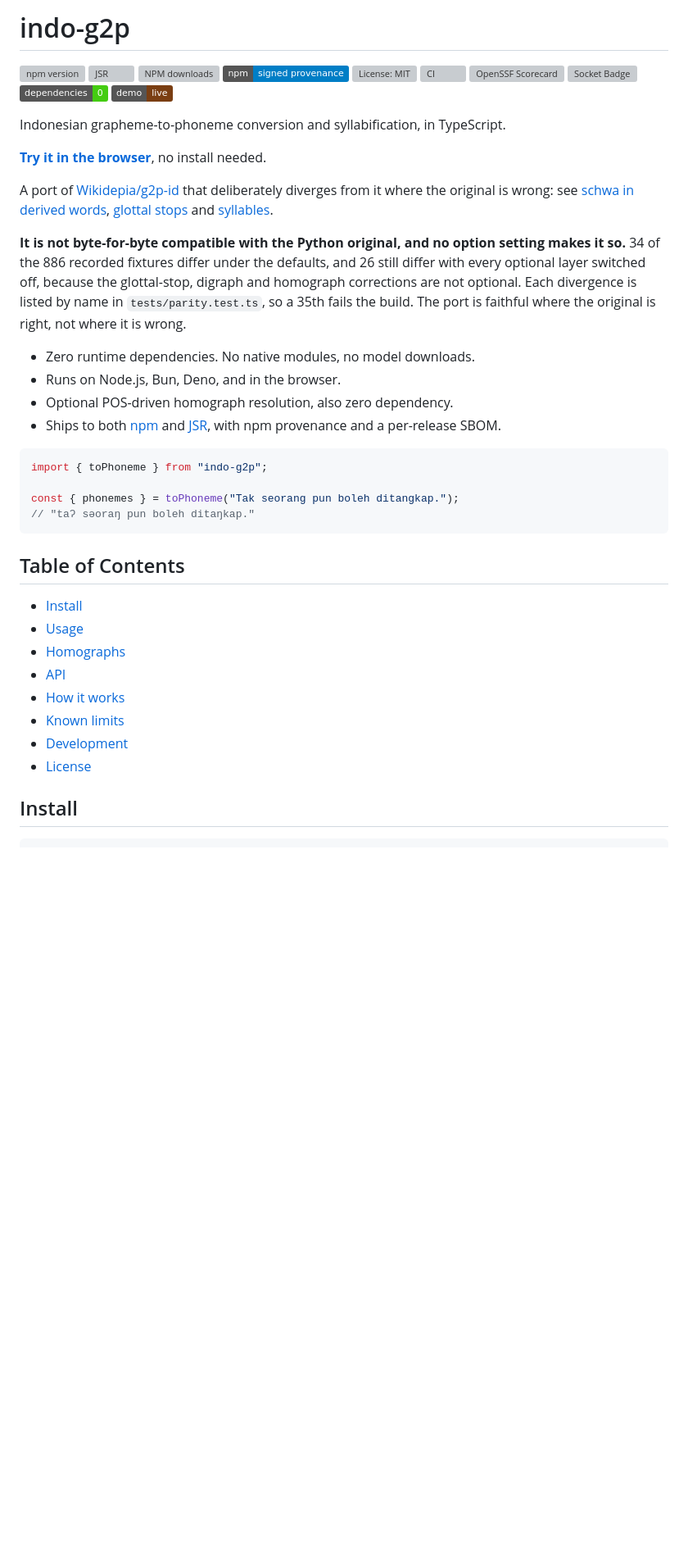
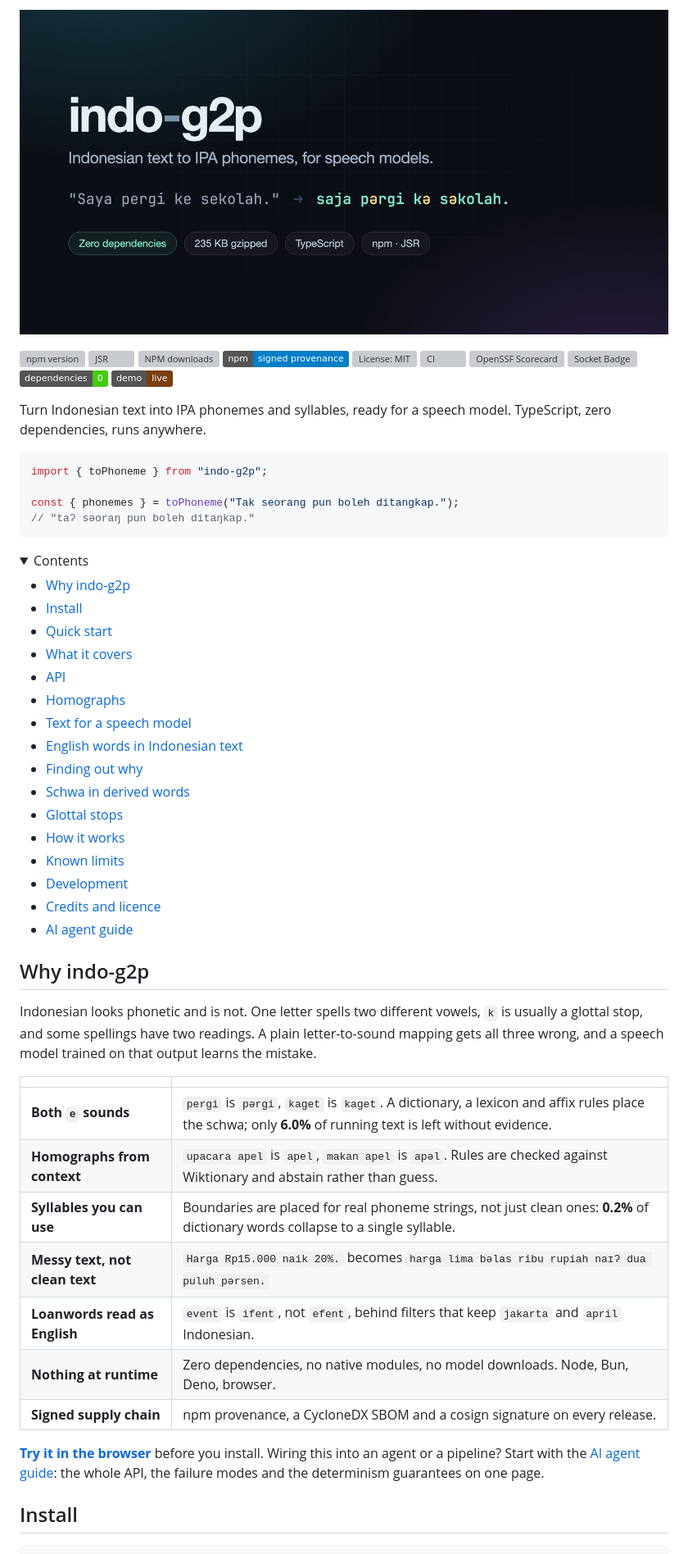
Before and after one commit to snowfluke/indo-g2p, a Markdown page: README.md, the part around the change printed below. Shown: that part at 82% size. Drawn GitHub-style; pictures changed too: assets/banner.png (added); folded sections open; badges without logos; blank space fills up the shorter version; grey boxes are pictures that could not be loaded.

````diff
--- a/README.md
+++ b/README.md
@@ -1,2 +1,2 @@
-# indo-g2p
+![indo-g2p](https://raw.githubusercontent.com/snowfluke/indo-g2p/main/assets/banner.png)
 
@@ -4,27 +4,6 @@
 
-Indonesian grapheme-to-phoneme conversion and syllabification, in TypeScript.
-
-**[Try it in the browser](https://snowfluke.github.io/indo-g2p/)**, no install needed.
-
-A port of [Wikidepia/g2p-id](https://github.com/Wikidepia/g2p-id) that
-deliberately diverges from it where the original is wrong: see
-[schwa in derived words](#schwa-in-derived-words), [glottal
-stops](#glottal-stops) and [syllables](#syllables).
-
-**It is not byte-for-byte compatible with the Python original, and no option
-setting makes it so.** 34 of the 886 recorded fixtures differ under the
-defaults, and 26 still differ with every optional layer switched off, because
-the glottal-stop, digraph and homograph corrections are not optional. Each
-divergence is listed by name in `tests/parity.test.ts`, so a 35th fails the
-build. The port is faithful where the original is right, not where it is
-wrong.
-
-- Zero runtime dependencies. No native modules, no model downloads.
-- Runs on Node.js, Bun, Deno, and in the browser.
-- Optional POS-driven homograph resolution, also zero dependency.
-- Ships to both [npm](https://www.npmjs.com/package/indo-g2p) and
-  [JSR](https://jsr.io/@snowfluke/indo-g2p), with npm provenance and a
-  per-release SBOM.
+Turn Indonesian text into IPA phonemes and syllables, ready for a speech model.
+TypeScript, zero dependencies, runs anywhere.
 
 ```ts
 import { toPhoneme } from "indo-g2p";
@@ -33,16 +12,49 @@ const { phonemes } = toPhoneme("Tak seorang pun boleh ditangkap.");
 // "taʔ səoraŋ pun boleh ditaŋkap."
 ```
 
-## Table of Contents
+<details>
+<summary>Contents</summary>
 
+- [Why indo-g2p](#why-indo-g2p)
 - [Install](#install)
-- [Usage](#usage)
+- [Quick start](#quick-start)
+- [What it covers](#what-it-covers)
+- [API](#api)
 - [Homographs](#homographs)
-- [API](#api)
+- [Text for a speech model](#text-for-a-speech-model)
+- [English words in Indonesian text](#english-words-in-indonesian-text)
+- [Finding out why](#finding-out-why)
+- [Schwa in derived words](#schwa-in-derived-words)
+- [Glottal stops](#glottal-stops)
 - [How it works](#how-it-works)
 - [Known limits](#known-limits)
 - [Development](#development)
-- [License](#license)
+- [Credits and licence](#credits-and-licence)
+- [AI agent guide](./docs/agents.md)
+
+</details>
+
+## Why indo-g2p
+
+Indonesian looks phonetic and is not. One letter spells two different vowels,
+`k` is usually a glottal stop, and some spellings have two readings. A plain
+letter-to-sound mapping gets all three wrong, and a speech model trained on
+that output learns the mistake.
+
+|                                |                                                                                                                                                          |
+| ------------------------------ | -------------------------------------------------------------------------------------------------------------------------------------------------------- |
+| **Both `e` sounds**            | `pergi` is `pərgi`, `kaget` is `kaget`. A dictionary, a lexicon and affix rules place the schwa; only **6.0%** of running text is left without evidence. |
+| **Homographs from context**    | `upacara apel` is `apel`, `makan apel` is `apəl`. Rules are checked against Wiktionary and abstain rather than guess.                                    |
+| **Syllables you can use**      | Boundaries are placed for real phoneme strings, not just clean ones: **0.2%** of dictionary words collapse to a single syllable.                         |
+| **Messy text, not clean text** | `Harga Rp15.000 naik 20%.` becomes `harga lima bəlas ribu rupiah naɪʔ dua puluh pərsen.`                                                                 |
+| **Loanwords read as English**  | `event` is `ifent`, not `efent`, behind filters that keep `jakarta` and `april` Indonesian.                                                              |
+| **Nothing at runtime**         | Zero dependencies, no native modules, no model downloads. Node, Bun, Deno, browser.                                                                      |
+| **Signed supply chain**        | npm provenance, a CycloneDX SBOM and a cosign signature on every release.                                                                                |
+
+**[Try it in the browser](https://snowfluke.github.io/indo-g2p/)** before you install.
+Wiring this into an agent or a pipeline? Start with the
+[AI agent guide](./docs/agents.md): the whole API, the failure modes and
+the determinism guarantees on one page.
 
 ## Install
 
````
Also changed, not shown: other parts of README.md (+179 -170 lines), docs/agents.md (added, +122 -0 lines), 3 other files.
